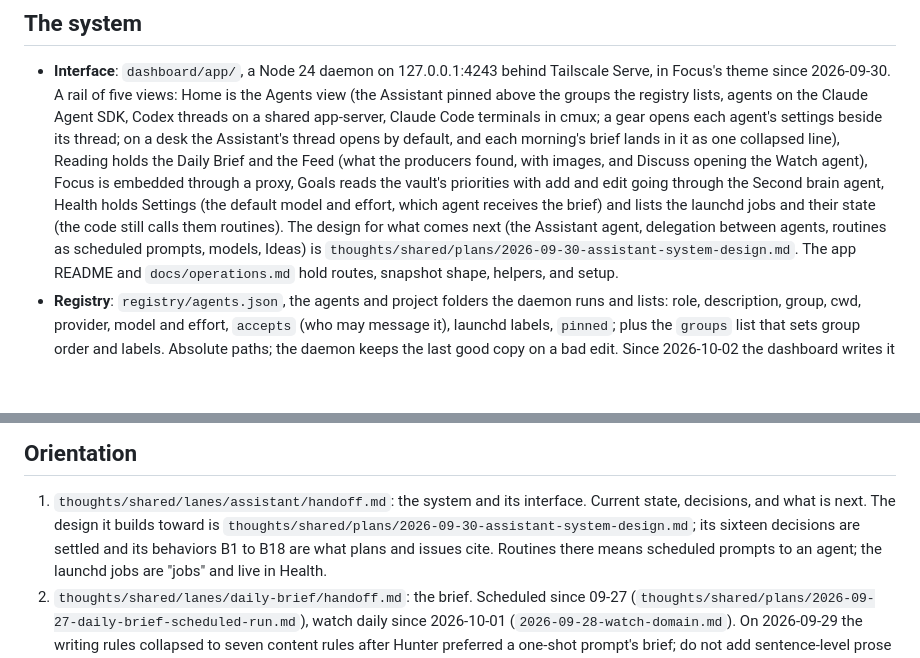
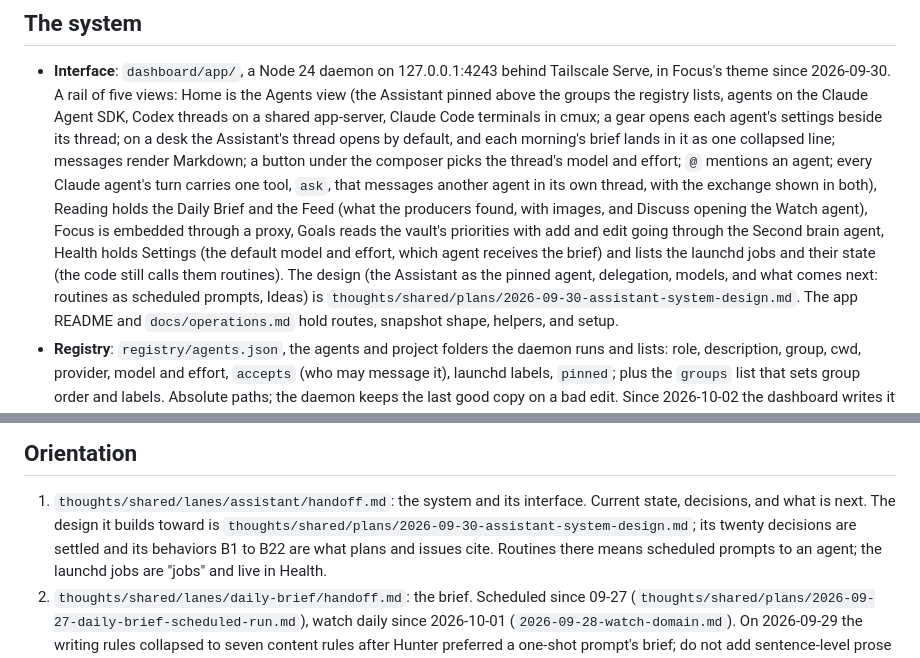
Before and after one commit to hunterphillips/personal-assistant, a Markdown page: CLAUDE.md, 2 parts joined by grey strips. Rendered like a GitHub page; blank space fills up the shorter version.

Commit message:
CLAUDE.md: Markdown, the model picker, mentions, and the ask tool in the interface summary; twenty decisions
Co-Authored-By: Claude Fable 5.1 <noreply@anthropic.com>
Claude-Session: https://claude.ai/code/session_01DKAX8S9uLzydcXXd77SauV

```diff
--- a/CLAUDE.md
+++ b/CLAUDE.md
@@ -17,15 +17,18 @@ from here.
   shared app-server, Claude Code terminals in cmux; a gear opens each
   agent's settings beside its thread; on a desk the Assistant's thread
   opens by default, and each morning's brief lands in it as one collapsed
-  line), Reading holds the Daily
+  line; messages render Markdown; a button under the composer picks the
+  thread's model and effort; `@` mentions an agent; every Claude agent's
+  turn carries one tool, `ask`, that messages another agent in its own
+  thread, with the exchange shown in both), Reading holds the Daily
   Brief and the Feed (what the producers found, with images, and Discuss
   opening the Watch agent), Focus is embedded through a proxy, Goals
   reads the vault's priorities with add and edit going through the
   Second brain agent, Health holds Settings (the default model and effort,
   which agent receives the brief) and lists the launchd jobs and their
-  state (the code still calls them routines). The design for what comes next (the
-  Assistant agent, delegation between agents, routines as scheduled
-  prompts, models, Ideas) is
+  state (the code still calls them routines). The design (the Assistant as the pinned
+  agent, delegation, models, and what comes next: routines as scheduled
+  prompts, Ideas) is
   `thoughts/shared/plans/2026-09-30-assistant-system-design.md`. The app
   README and `docs/operations.md` hold routes, snapshot shape, helpers, and
   setup.
@@ -73,7 +76,7 @@ contribution per domain) are code words until they are renamed.
 1. `thoughts/shared/lanes/assistant/handoff.md`: the system and its
    interface. Current state, decisions, and what is next. The design it
    builds toward is `thoughts/shared/plans/2026-09-30-assistant-system-design.md`;
-   its sixteen decisions are settled and its behaviors B1 to B18 are what
+   its twenty decisions are settled and its behaviors B1 to B22 are what
    plans and issues cite. Routines there means scheduled prompts to an
    agent; the launchd jobs are "jobs" and live in Health.
 2. `thoughts/shared/lanes/daily-brief/handoff.md`: the brief. Scheduled since
```
